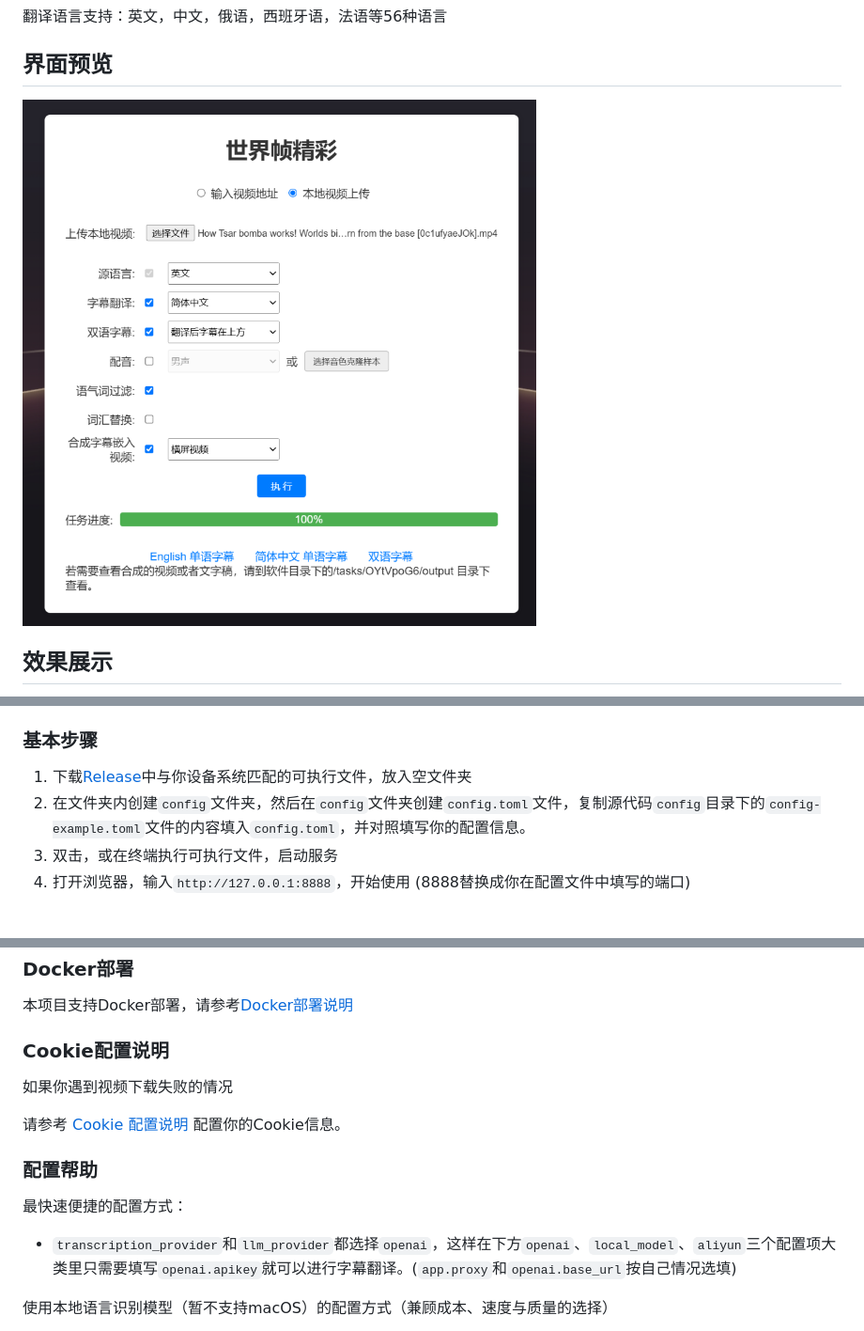
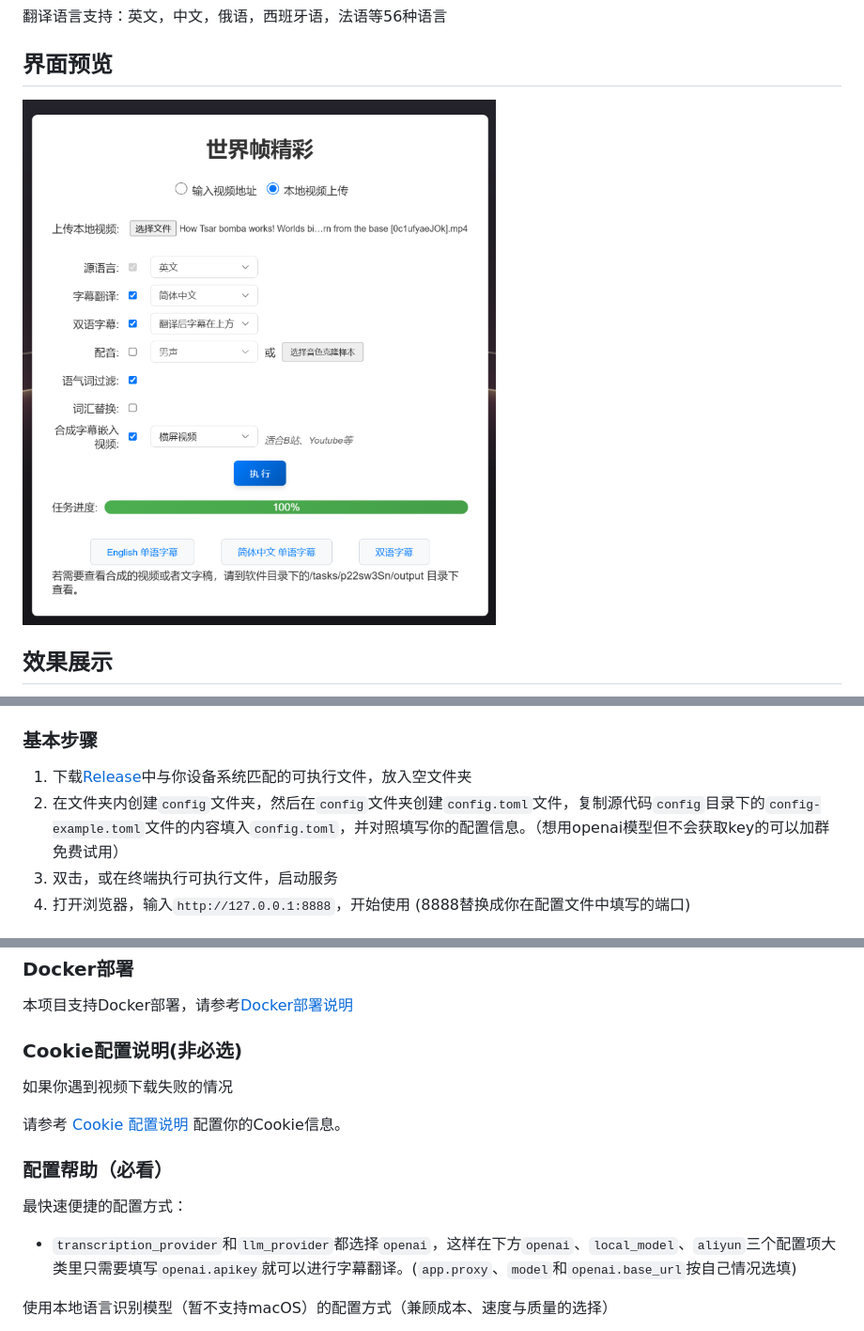
Before and after one commit to shiningsun/KlicStudio, a Markdown page: README.md, 3 parts joined by grey strips. Shown: that part at 94% size. Drawn GitHub-style; pictures changed too: docs/images/ui.jpg (added), docs/images/ui.png (deleted).

Commit message:
docs: update readme

```diff
--- a/README.md
+++ b/README.md
@@ -31,7 +31,7 @@ KrillinAI提供了从视频下载，音频提取，音频转录，文本切割
 翻译语言支持：英文，中文，俄语，西班牙语，法语等56种语言
 
 ## 界面预览
-![界面预览](./docs/images/ui.png)
+![界面预览](./docs/images/ui.jpg)
 
 ## 效果展示
 下图为46分钟的本地视频导入，一键执行后生成的字幕文件入轨后的效果，无任何手动调整。无缺失、重叠，断句自然，翻译质量也非常高。
@@ -61,7 +61,7 @@ https://github.com/user-attachments/assets/0b32fad3-c3ad-4b6a-abf0-0865f0dd2385
 ## 快速开始
 ### 基本步骤
 1. 下载[Release](https://github.com/krillinai/KrillinAI/releases)中与你设备系统匹配的可执行文件，放入空文件夹
-2. 在文件夹内创建`config`文件夹，然后在`config`文件夹创建`config.toml`文件，复制源代码`config`目录下的`config-example.toml`文件的内容填入`config.toml`，并对照填写你的配置信息。
+2. 在文件夹内创建`config`文件夹，然后在`config`文件夹创建`config.toml`文件，复制源代码`config`目录下的`config-example.toml`文件的内容填入`config.toml`，并对照填写你的配置信息。（想用openai模型但不会获取key的可以加群免费试用）
 3. 双击，或在终端执行可执行文件，启动服务
 4. 打开浏览器，输入`http://127.0.0.1:8888`，开始使用 (8888替换成你在配置文件中填写的端口)
 
@@ -79,15 +79,15 @@ https://github.com/user-attachments/assets/0b32fad3-c3ad-4b6a-abf0-0865f0dd2385
 ### Docker部署
 本项目支持Docker部署，请参考[Docker部署说明](./docs/docker.md)
 
-### Cookie配置说明
+### Cookie配置说明(非必选)
 
 如果你遇到视频下载失败的情况
 
 请参考 [Cookie 配置说明](./docs/get_cookies.md) 配置你的Cookie信息。
 
-### 配置帮助
+### 配置帮助（必看）
 最快速便捷的配置方式：
-* `transcription_provider`和`llm_provider`都选择`openai`，这样在下方`openai`、`local_model`、`aliyun`三个配置项大类里只需要填写`openai.apikey`就可以进行字幕翻译。(`app.proxy`和`openai.base_url`按自己情况选填)
+* `transcription_provider`和`llm_provider`都选择`openai`，这样在下方`openai`、`local_model`、`aliyun`三个配置项大类里只需要填写`openai.apikey`就可以进行字幕翻译。(`app.proxy`、`model`和`openai.base_url`按自己情况选填)
 
 使用本地语言识别模型（暂不支持macOS）的配置方式（兼顾成本、速度与质量的选择）
 * `transcription_provider`填写`fasterwhisper`，`llm_provider`填写`openai`，这样在下方`openai`、`local_model`三个配置项大类里只需要填写`openai.apikey`和`local_model.faster_whisper`就可以进行字幕翻译，本地模型会自动下载。(`app.proxy`和`openai.base_url`同上)
```
Also changed, not shown: docs/README_en.md (+1 -1 lines).
